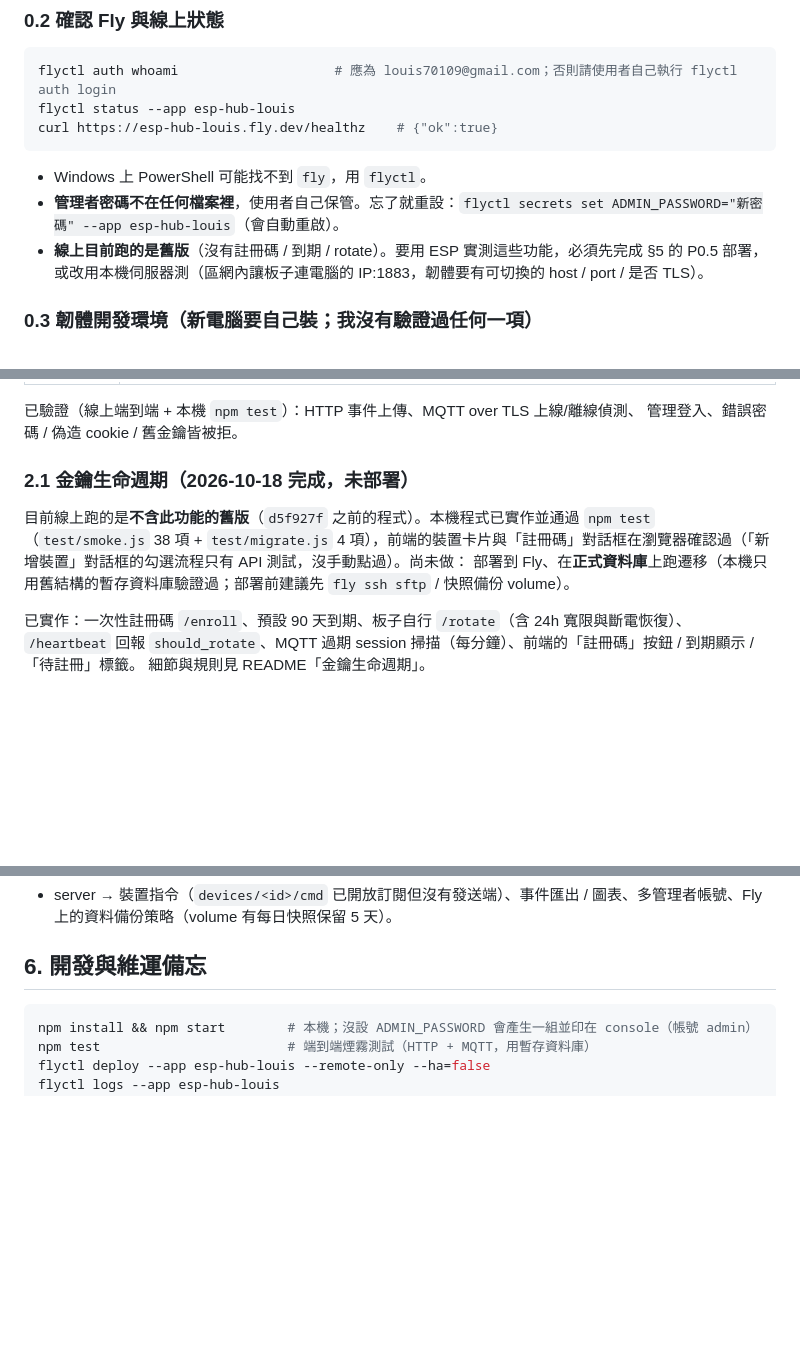
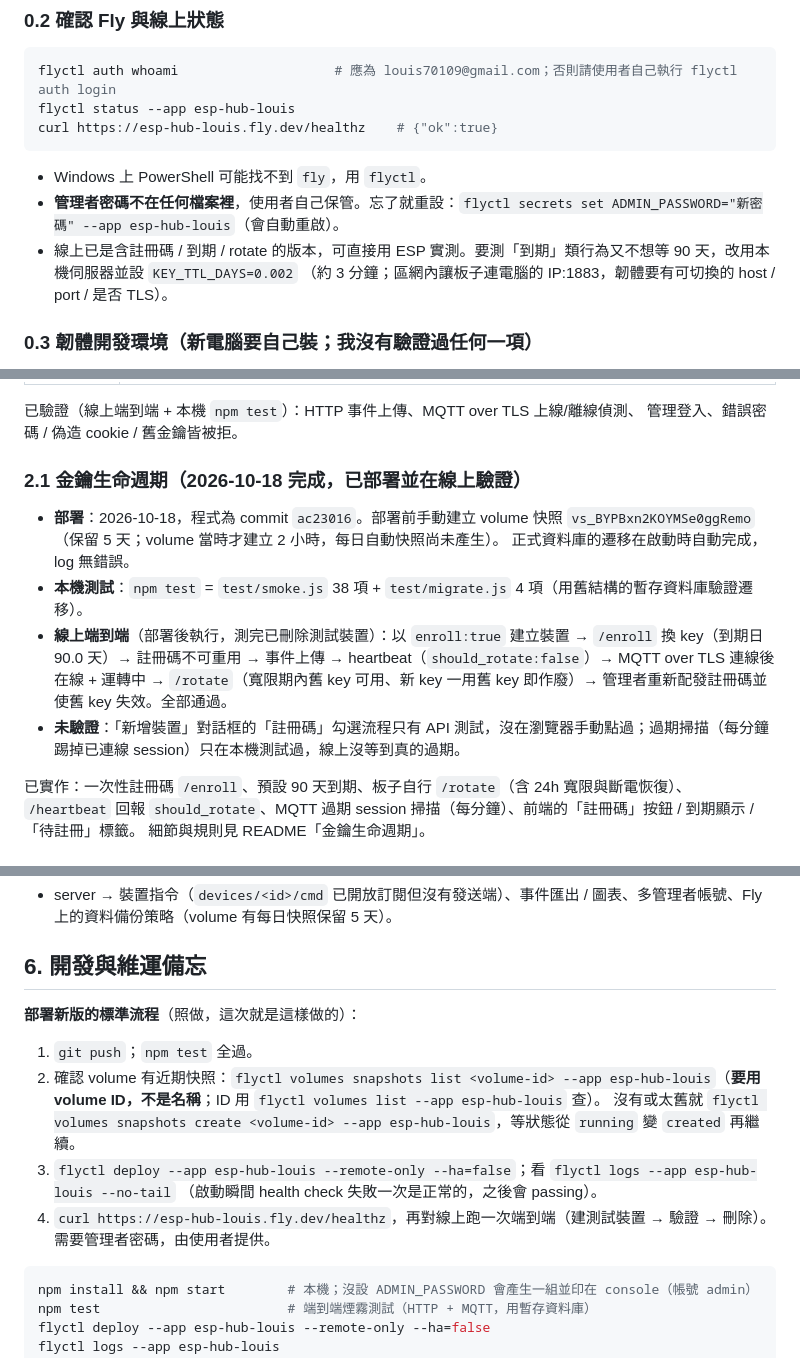
Before and after one commit to louis70109/esp32-fly-deployment, a Markdown page: docs/PRD.md, 3 parts joined by grey strips. Drawn GitHub-style; blank space fills up the shorter version.

Commit message:
Update PRD: key lifecycle deployed and verified on production
Co-Authored-By: Claude Sonnet 5.5 <noreply@anthropic.com>

````diff
--- a/docs/PRD.md
+++ b/docs/PRD.md
@@ -29,8 +29,8 @@ curl https://esp-hub-louis.fly.dev/healthz    # {"ok":true}
 ```
 - Windows 上 PowerShell 可能找不到 `fly`，用 `flyctl`。
 - **管理者密碼不在任何檔案裡**，使用者自己保管。忘了就重設：`flyctl secrets set ADMIN_PASSWORD="新密碼" --app esp-hub-louis`（會自動重啟）。
-- **線上目前跑的是舊版**（沒有註冊碼 / 到期 / rotate）。要用 ESP 實測這些功能，必須先完成 §5 的 P0.5 部署，
-  或改用本機伺服器測（區網內讓板子連電腦的 IP:1883，韌體要有可切換的 host / port / 是否 TLS）。
+- 線上已是含註冊碼 / 到期 / rotate 的版本，可直接用 ESP 實測。要測「到期」類行為又不想等 90 天，改用本機伺服器並設 `KEY_TTL_DAYS=0.002`
+  （約 3 分鐘；區網內讓板子連電腦的 IP:1883，韌體要有可切換的 host / port / 是否 TLS）。
 
 ### 0.3 韌體開發環境（新電腦要自己裝；**我沒有驗證過任何一項**）
 - Arduino IDE 2.x（或 `arduino-cli`）＋ **esp32 board package 3.x**（C6 需要 3.x）；板型選 "ESP32C6 Dev Module"（實際板子型號請先問使用者）。
@@ -84,10 +84,14 @@ curl https://esp-hub-louis.fly.dev/healthz    # {"ok":true}
 已驗證（線上端到端 + 本機 `npm test`）：HTTP 事件上傳、MQTT over TLS 上線/離線偵測、
 管理登入、錯誤密碼 / 偽造 cookie / 舊金鑰皆被拒。
 
-### 2.1 金鑰生命週期（2026-10-18 完成，**未部署**）
-目前線上跑的是**不含此功能的舊版**（`d5f927f` 之前的程式）。本機程式已實作並通過 `npm test`
-（`test/smoke.js` 38 項 + `test/migrate.js` 4 項），前端的裝置卡片與「註冊碼」對話框在瀏覽器確認過（「新增裝置」對話框的勾選流程只有 API 測試，沒手動點過）。尚未做：
-部署到 Fly、在**正式資料庫**上跑遷移（本機只用舊結構的暫存資料庫驗證過；部署前建議先 `fly ssh sftp` / 快照備份 volume）。
+### 2.1 金鑰生命週期（2026-10-18 完成，**已部署並在線上驗證**）
+- **部署**：2026-10-18，程式為 commit `ac23016`。部署前手動建立 volume 快照 `vs_BYPBxn2KOYMSe0ggRemo`（保留 5 天；volume 當時才建立 2 小時，每日自動快照尚未產生）。
+  正式資料庫的遷移在啟動時自動完成，log 無錯誤。
+- **本機測試**：`npm test` = `test/smoke.js` 38 項 + `test/migrate.js` 4 項（用舊結構的暫存資料庫驗證遷移）。
+- **線上端到端**（部署後執行，測完已刪除測試裝置）：以 `enroll:true` 建立裝置 → `/enroll` 換 key（到期日 90.0 天）→ 註冊碼不可重用 →
+  事件上傳 → heartbeat（`should_rotate:false`）→ MQTT over TLS 連線後在線 + 運轉中 → `/rotate`（寬限期內舊 key 可用、新 key 一用舊 key 即作廢）→
+  管理者重新配發註冊碼並使舊 key 失效。全部通過。
+- **未驗證**：「新增裝置」對話框的「註冊碼」勾選流程只有 API 測試，沒在瀏覽器手動點過；過期掃描（每分鐘踢掉已連線 session）只在本機測試過，線上沒等到真的過期。
 
 已實作：一次性註冊碼 `/enroll`、預設 90 天到期、板子自行 `/rotate`（含 24h 寬限與斷電恢復）、
 `/heartbeat` 回報 `should_rotate`、MQTT 過期 session 掃描（每分鐘）、前端的「註冊碼」按鈕 / 到期顯示 / 「待註冊」標籤。
@@ -183,6 +183,14 @@ MQTT  devices/<id>/state | event | status(LWT) ; 訂閱 devices/<id>/cmd（目
 - server → 裝置指令（`devices/<id>/cmd` 已開放訂閱但沒有發送端）、事件匯出 / 圖表、多管理者帳號、Fly 上的資料備份策略（volume 有每日快照保留 5 天）。
 
 ## 6. 開發與維運備忘
+
+**部署新版的標準流程**（照做，這次就是這樣做的）：
+1. `git push`；`npm test` 全過。
+2. 確認 volume 有近期快照：`flyctl volumes snapshots list <volume-id> --app esp-hub-louis`（**要用 volume ID，不是名稱**；ID 用 `flyctl volumes list --app esp-hub-louis` 查）。
+   沒有或太舊就 `flyctl volumes snapshots create <volume-id> --app esp-hub-louis`，等狀態從 `running` 變 `created` 再繼續。
+3. `flyctl deploy --app esp-hub-louis --remote-only --ha=false`；看 `flyctl logs --app esp-hub-louis --no-tail`
+   （啟動瞬間 health check 失敗一次是正常的，之後會 passing）。
+4. `curl https://esp-hub-louis.fly.dev/healthz`，再對線上跑一次端到端（建測試裝置 → 驗證 → 刪除）。需要管理者密碼，由使用者提供。
 
 ```bash
 npm install && npm start        # 本機；沒設 ADMIN_PASSWORD 會產生一組並印在 console（帳號 admin）
````
Also changed, not shown: other parts of docs/PRD.md (+3 -6 lines).
